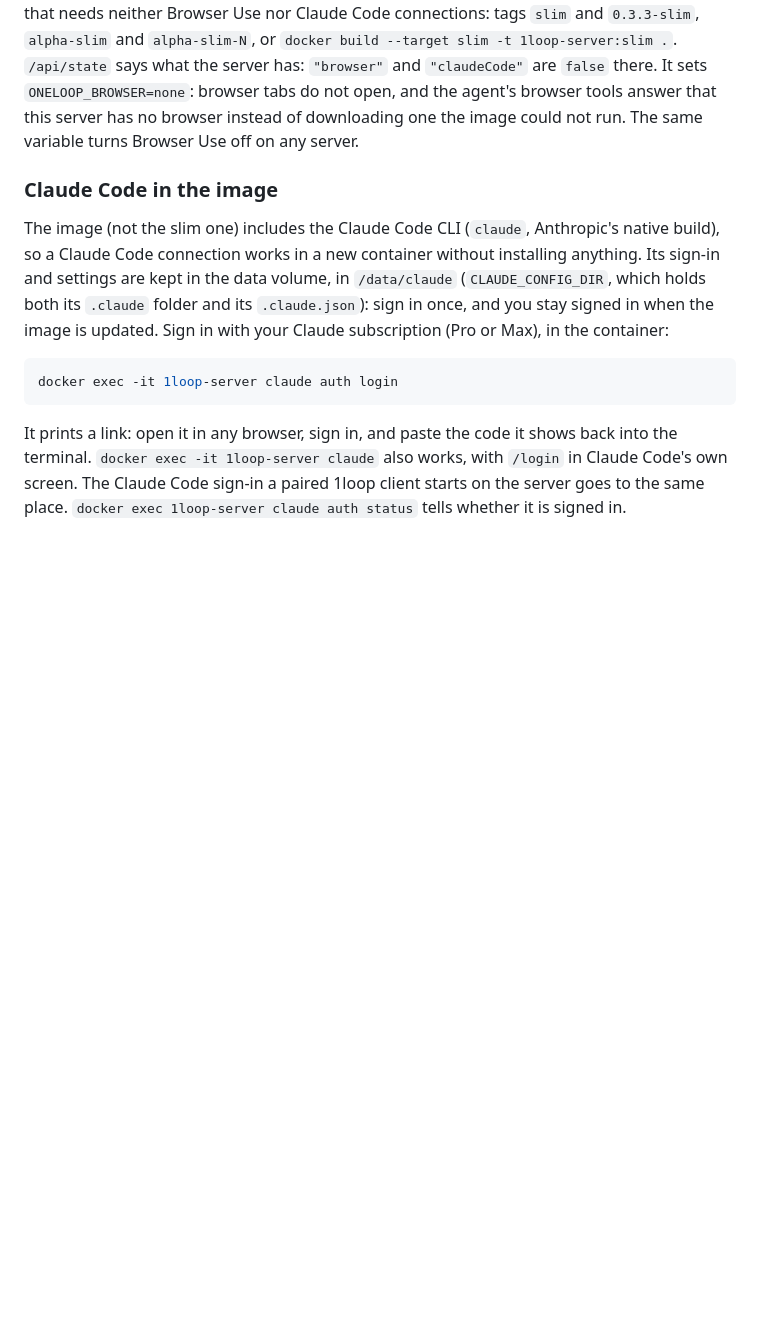
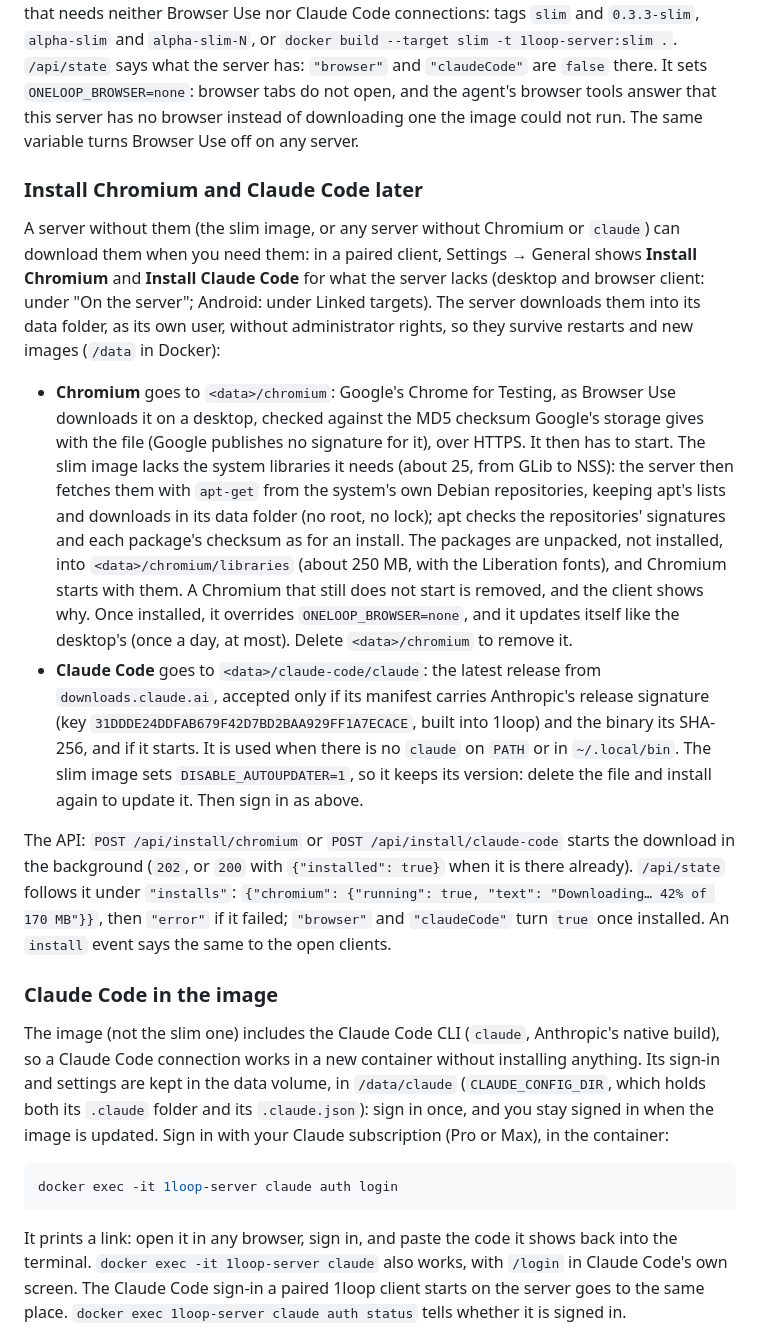
Before and after one commit to Feur-Inc/1loop, a Markdown page: docs/SERVER.md, the part around the change. Drawn GitHub-style; blank space fills up the shorter version.

Commit message:
docs/SERVER.md: Install Chromium and Claude Code on a server without them
Part of #406

Co-Authored-By: Claude Opus 5.5 <noreply@anthropic.com>

```diff
--- a/docs/SERVER.md
+++ b/docs/SERVER.md
@@ -90,6 +90,45 @@ the server has: `"browser"` and `"claudeCode"` are `false` there. It sets `ONELO
 the agent's browser tools answer that this server has no browser instead of
 downloading one the image could not run. The same variable turns Browser Use
 off on any server.
+
+### Install Chromium and Claude Code later
+
+A server without them (the slim image, or any server without Chromium or
+`claude`) can download them when you need them: in a paired client, Settings →
+General shows **Install Chromium** and **Install Claude Code** for what the
+server lacks (desktop and browser client: under "On the server"; Android:
+under Linked targets). The server downloads them into its data folder, as its
+own user, without administrator rights, so they survive restarts and new
+images (`/data` in Docker):
+
+- **Chromium** goes to `<data>/chromium`: Google's Chrome for Testing, as
+  Browser Use downloads it on a desktop, checked against the MD5 checksum
+  Google's storage gives with the file (Google publishes no signature for
+  it), over HTTPS. It then has to start. The slim image lacks the system
+  libraries it needs (about 25, from GLib to NSS): the server then fetches
+  them with `apt-get` from the system's own Debian repositories, keeping
+  apt's lists and downloads in its data folder (no root, no lock); apt
+  checks the repositories' signatures and each package's checksum as for an
+  install. The packages are unpacked, not installed, into
+  `<data>/chromium/libraries` (about 250 MB, with the Liberation fonts), and
+  Chromium starts with them. A Chromium that still does not start is removed,
+  and the client shows why. Once installed, it overrides
+  `ONELOOP_BROWSER=none`, and it updates itself like the desktop's (once a
+  day, at most). Delete `<data>/chromium` to remove it.
+- **Claude Code** goes to `<data>/claude-code/claude`: the latest release
+  from `downloads.claude.ai`, accepted only if its manifest carries
+  Anthropic's release signature (key `31DDDE24DDFAB679F42D7BD2BAA929FF1A7ECACE`,
+  built into 1loop) and the binary its SHA-256, and if it starts. It is used
+  when there is no `claude` on `PATH` or in `~/.local/bin`. The slim image sets
+  `DISABLE_AUTOUPDATER=1`, so it keeps its version: delete the file and
+  install again to update it. Then sign in as above.
+
+The API: `POST /api/install/chromium` or `POST /api/install/claude-code`
+starts the download in the background (`202`, or `200` with
+`{"installed": true}` when it is there already). `/api/state` follows it under
+`"installs"`: `{"chromium": {"running": true, "text": "Downloading… 42% of
+170 MB"}}`, then `"error"` if it failed; `"browser"` and `"claudeCode"` turn
+`true` once installed. An `install` event says the same to the open clients.
 
 ### Claude Code in the image
 
```
